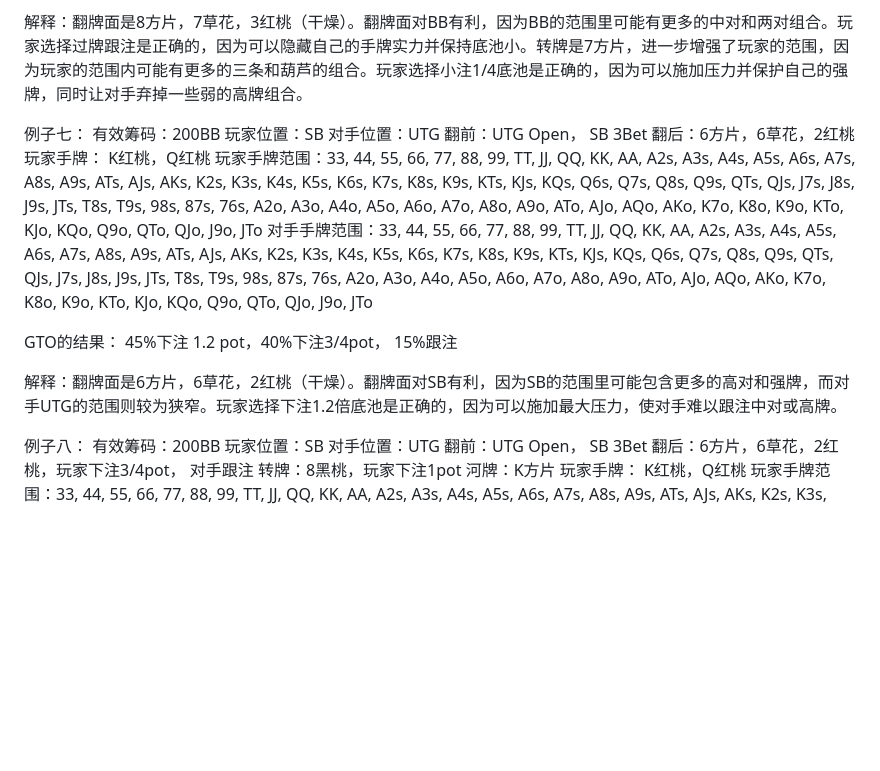
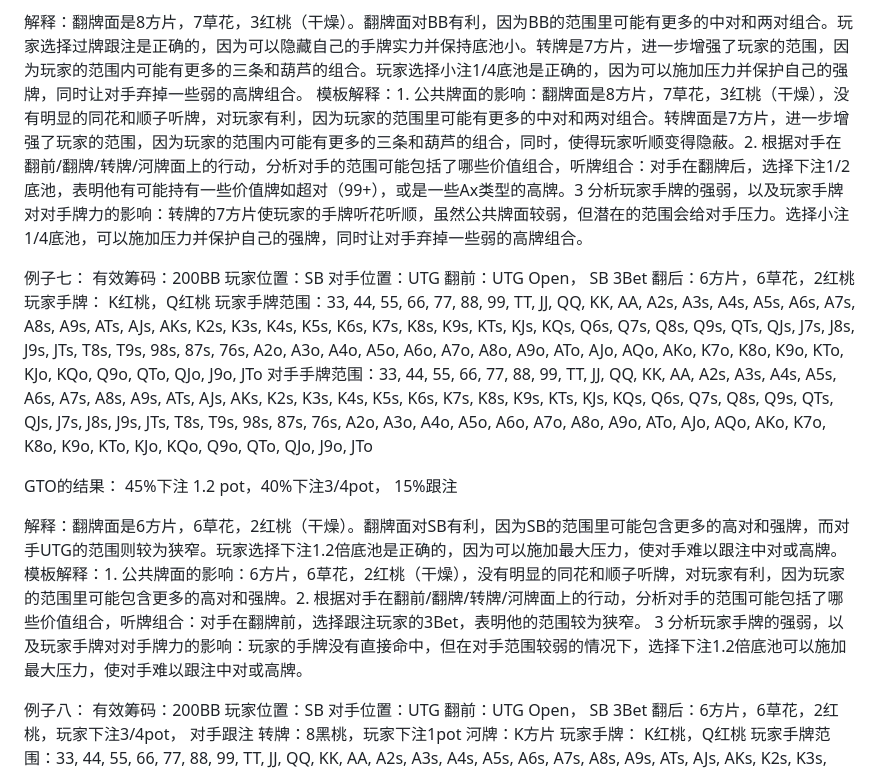
Before and after one commit to M1schief/GTO-agent, a Markdown page: dataset/GTO_case_ch.md, the part around the change. Rendered like a GitHub page; blank space fills up the shorter version.

Commit message:
feat(dataset): add new explanation to Case 6,7

```diff
--- a/dataset/GTO_case_ch.md
+++ b/dataset/GTO_case_ch.md
@@ -98,6 +98,7 @@ GTO的结果： 100%弃牌
 GTO的结果： 80%下注1/4pot， 20%跟注
 
 解释：翻牌面是8方片，7草花，3红桃（干燥）。翻牌面对BB有利，因为BB的范围里可能有更多的中对和两对组合。玩家选择过牌跟注是正确的，因为可以隐藏自己的手牌实力并保持底池小。转牌是7方片，进一步增强了玩家的范围，因为玩家的范围内可能有更多的三条和葫芦的组合。玩家选择小注1/4底池是正确的，因为可以施加压力并保护自己的强牌，同时让对手弃掉一些弱的高牌组合。
+模板解释：1. 公共牌面的影响：翻牌面是8方片，7草花，3红桃（干燥），没有明显的同花和顺子听牌，对玩家有利，因为玩家的范围里可能有更多的中对和两对组合。转牌面是7方片，进一步增强了玩家的范围，因为玩家的范围内可能有更多的三条和葫芦的组合，同时，使得玩家听顺变得隐蔽。2. 根据对手在翻前/翻牌/转牌/河牌面上的行动，分析对手的范围可能包括了哪些价值组合，听牌组合：对手在翻牌后，选择下注1/2底池，表明他有可能持有一些价值牌如超对（99+），或是一些Ax类型的高牌。3 分析玩家手牌的强弱，以及玩家手牌对对手牌力的影响：转牌的7方片使玩家的手牌听花听顺，虽然公共牌面较弱，但潜在的范围会给对手压力。选择小注1/4底池，可以施加压力并保护自己的强牌，同时让对手弃掉一些弱的高牌组合。
 
 例子七：
 有效筹码：200BB
@@ -112,6 +113,7 @@ GTO的结果： 80%下注1/4pot， 20%跟注
 GTO的结果： 45%下注 1.2 pot，40%下注3/4pot， 15%跟注
 
 解释：翻牌面是6方片，6草花，2红桃（干燥）。翻牌面对SB有利，因为SB的范围里可能包含更多的高对和强牌，而对手UTG的范围则较为狭窄。玩家选择下注1.2倍底池是正确的，因为可以施加最大压力，使对手难以跟注中对或高牌。
+模板解释：1. 公共牌面的影响：6方片，6草花，2红桃（干燥），没有明显的同花和顺子听牌，对玩家有利，因为玩家的范围里可能包含更多的高对和强牌。2. 根据对手在翻前/翻牌/转牌/河牌面上的行动，分析对手的范围可能包括了哪些价值组合，听牌组合：对手在翻牌前，选择跟注玩家的3Bet，表明他的范围较为狭窄。 3 分析玩家手牌的强弱，以及玩家手牌对对手牌力的影响：玩家的手牌没有直接命中，但在对手范围较弱的情况下，选择下注1.2倍底池可以施加最大压力，使对手难以跟注中对或高牌。
 
 
 例子八：
```
